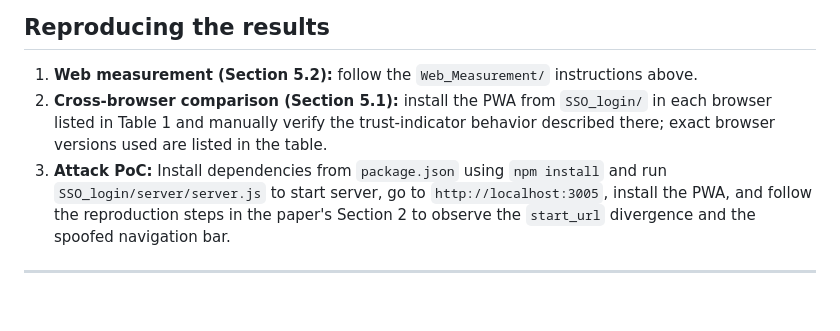
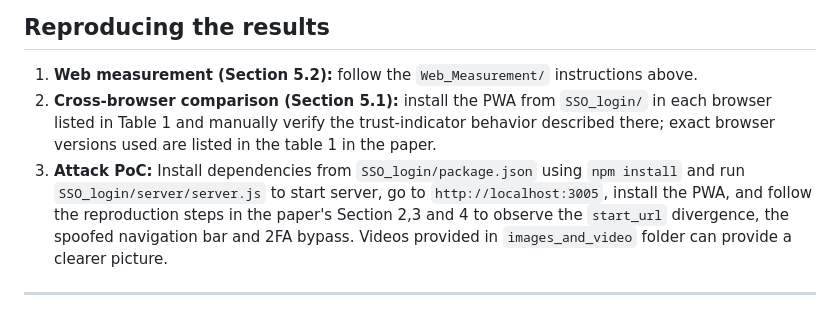
Before and after one commit to kevgeoleo/PWA_Artefact, a Markdown page: README.md, the part around the change. GitHub-like rendering.

```diff
--- a/README.md
+++ b/README.md
@@ -72,8 +72,8 @@ Screenshots and demo recordings referenced throughout the paper, including:
 ## Reproducing the results
 
 1. **Web measurement (Section 5.2):** follow the `Web_Measurement/` instructions above.
-2. **Cross-browser comparison (Section 5.1):** install the PWA from `SSO_login/` in each browser listed in Table 1 and manually verify the trust-indicator behavior described there; exact browser versions used are listed in the table.
-3. **Attack PoC:** Install dependencies from `package.json` using `npm install` and run `SSO_login/server/server.js` to start server, go to `http://localhost:3005`, install the PWA, and follow the reproduction steps in the paper's Section 2 to observe the `start_url` divergence and the spoofed navigation bar.
+2. **Cross-browser comparison (Section 5.1):** install the PWA from `SSO_login/` in each browser listed in Table 1 and manually verify the trust-indicator behavior described there; exact browser versions used are listed in the table 1 in the paper.
+3. **Attack PoC:** Install dependencies from `SSO_login/package.json` using `npm install` and run `SSO_login/server/server.js` to start server, go to `http://localhost:3005`, install the PWA, and follow the reproduction steps in the paper's Section 2,3 and 4 to observe the `start_url` divergence, the spoofed navigation bar and 2FA bypass. Videos provided in `images_and_video` folder can provide a clearer picture.
 
 ---
 
```
